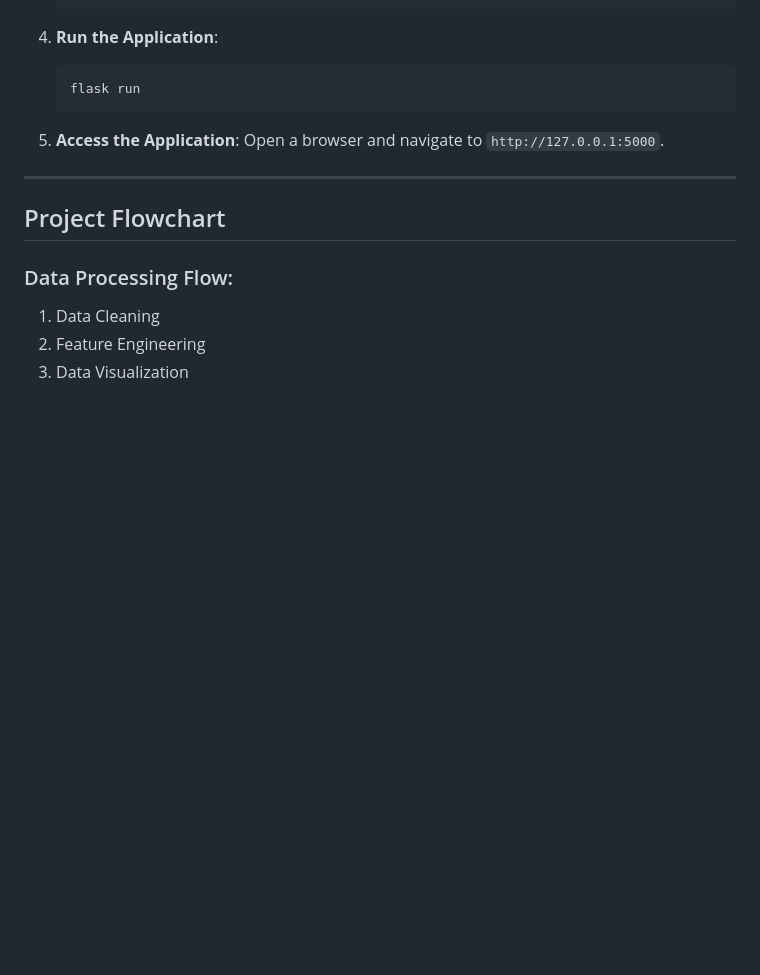
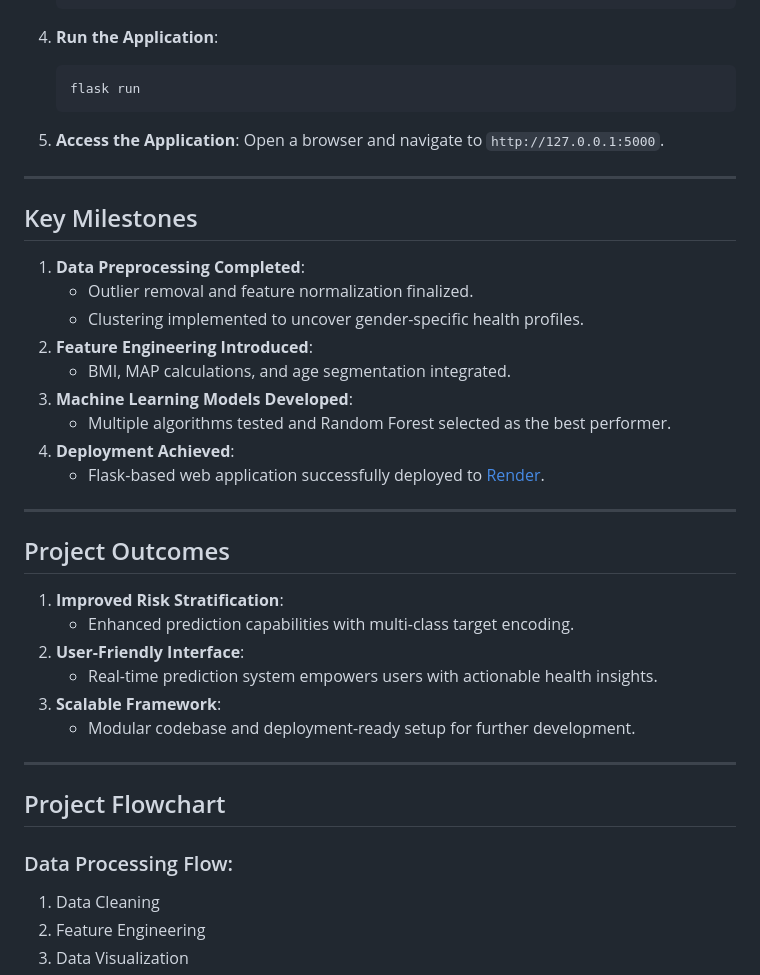
Before and after one commit to tiwariar7/Heart-Disease-Risk-Predictor, a Markdown page: ReadMe.md, the part around the change. Rendered like a GitHub page; blank space fills up the shorter version.

```diff
--- a/ReadMe.md
+++ b/ReadMe.md
@@ -110,6 +110,31 @@ Follow these steps to set up the Flask app:
 
 ---
 
+## Key Milestones
+
+1. **Data Preprocessing Completed**:
+   - Outlier removal and feature normalization finalized.
+   - Clustering implemented to uncover gender-specific health profiles.
+2. **Feature Engineering Introduced**:
+   - BMI, MAP calculations, and age segmentation integrated.
+3. **Machine Learning Models Developed**:
+   - Multiple algorithms tested and Random Forest selected as the best performer.
+4. **Deployment Achieved**:
+   - Flask-based web application successfully deployed to [Render](https://heart-disease-risk-predictor.onrender.com/).
+
+---
+
+## Project Outcomes
+
+1. **Improved Risk Stratification**:
+   - Enhanced prediction capabilities with multi-class target encoding.
+2. **User-Friendly Interface**:
+   - Real-time prediction system empowers users with actionable health insights.
+3. **Scalable Framework**:
+   - Modular codebase and deployment-ready setup for further development.
+
+---
+
 ## Project Flowchart
 
 ### Data Processing Flow:
```
